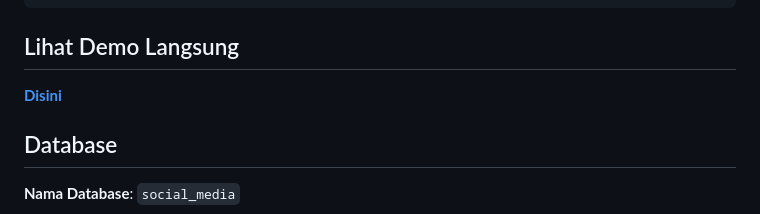
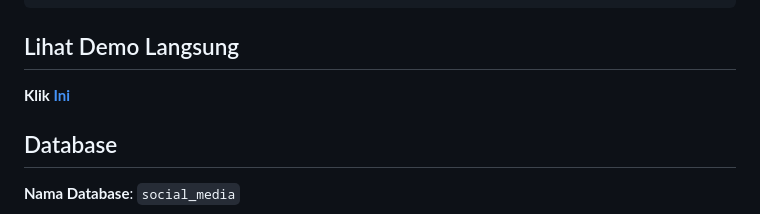
Before and after one commit to frhndevweb/Upuimg, a Markdown page: README.md, the part around the change. Drawn GitHub-style.

````diff
--- a/README.md
+++ b/README.md
@@ -26,7 +26,7 @@ Upuimg/
 ```
 
 ## Lihat Demo Langsung
-**[Disini](https://upuimg.kesug.com)**
+**Klik [Ini](https://upuimg.kesug.com)**
 
 ## Database
 **Nama Database**: `social_media`
````
